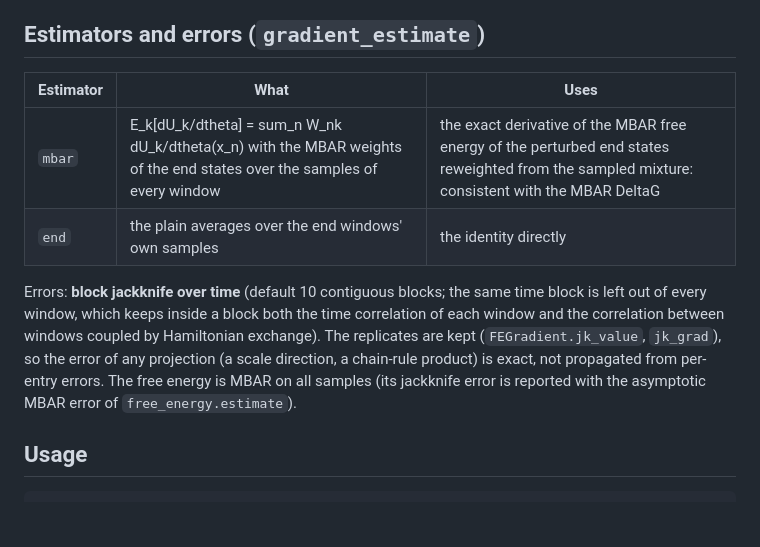
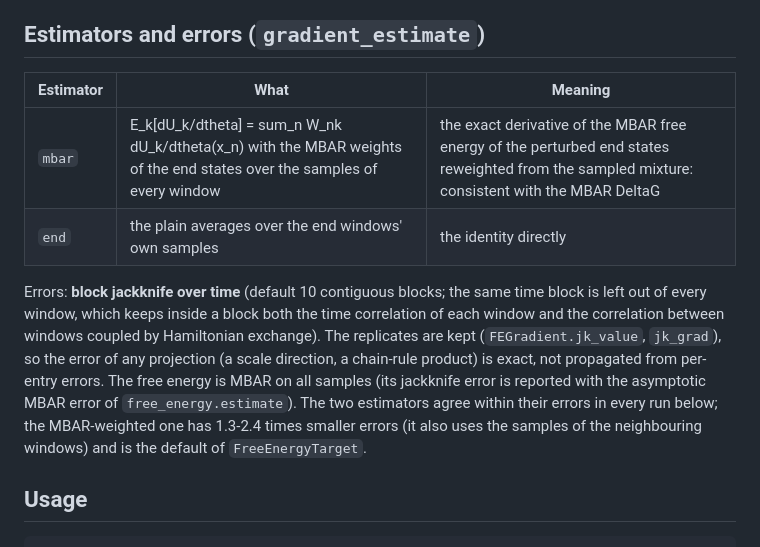
Before and after one commit to larryhuang98/pgm-jax, a Markdown page: docs/fe_gradients.md, the part around the change. Rendered like a GitHub page; blank space fills up the shorter version.

Commit message:
docs/fe_gradients.md: estimator comparison; NOTES: full suite

```diff
--- a/docs/fe_gradients.md
+++ b/docs/fe_gradients.md
@@ -44,7 +44,7 @@ K-1 (decoupled), so
 
 ## Estimators and errors (`gradient_estimate`)
 
-| Estimator | What | Uses |
+| Estimator | What | Meaning |
 |---|---|---|
 | `mbar` | E_k[dU_k/dtheta] = sum_n W_nk dU_k/dtheta(x_n) with the MBAR weights of the end states over the samples of every window | the exact derivative of the MBAR free energy of the perturbed end states reweighted from the sampled mixture: consistent with the MBAR DeltaG |
 | `end` | the plain averages over the end windows' own samples | the identity directly |
@@ -54,7 +54,10 @@ of every window, which keeps inside a block both the time correlation of each wi
 correlation between windows coupled by Hamiltonian exchange). The replicates are kept
 (`FEGradient.jk_value`, `jk_grad`), so the error of any projection (a scale direction, a chain-rule
 product) is exact, not propagated from per-entry errors. The free energy is MBAR on all samples
-(its jackknife error is reported with the asymptotic MBAR error of `free_energy.estimate`).
+(its jackknife error is reported with the asymptotic MBAR error of `free_energy.estimate`). The two
+estimators agree within their errors in every run below; the MBAR-weighted one has 1.3-2.4 times
+smaller errors (it also uses the samples of the neighbouring windows) and is the default of
+`FreeEnergyTarget`.
 
 ## Usage
 
```
Also changed, not shown: NOTES_fegrad.md (+1 -0 lines).
